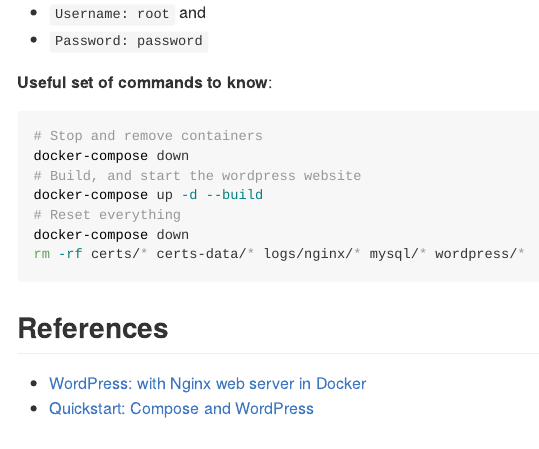
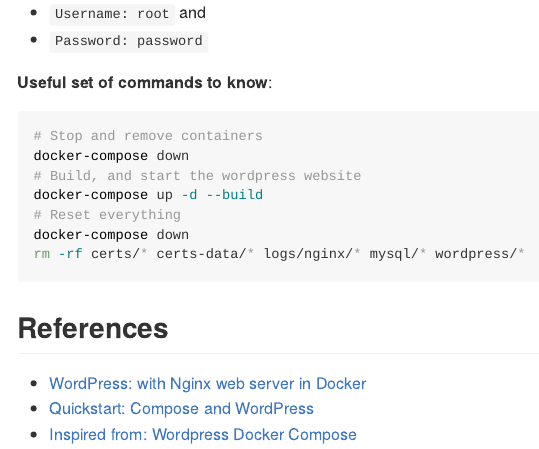
Before and after one commit to alfredbane/wp-docker-auto, an R Markdown document (README.Rmd): the page in a window 1100 px wide, from 880 px down. Rendered offline with R 4.5, knitr and Pandoc, with nearby package versions.

Commit message:
version upgrade

```diff
--- a/README.Rmd
+++ b/README.Rmd
@@ -74,3 +74,4 @@
 
 - [WordPress: with Nginx web server in Docker](https://github.com/mjstealey/wordpress-nginx-docker)
 - [Quickstart: Compose and WordPress](https://docs.docker.com/compose/wordpress/)
+- [Inspired from: Wordpress Docker Compose](https://github.com/kassambara/wordpress-docker-compose)
```
